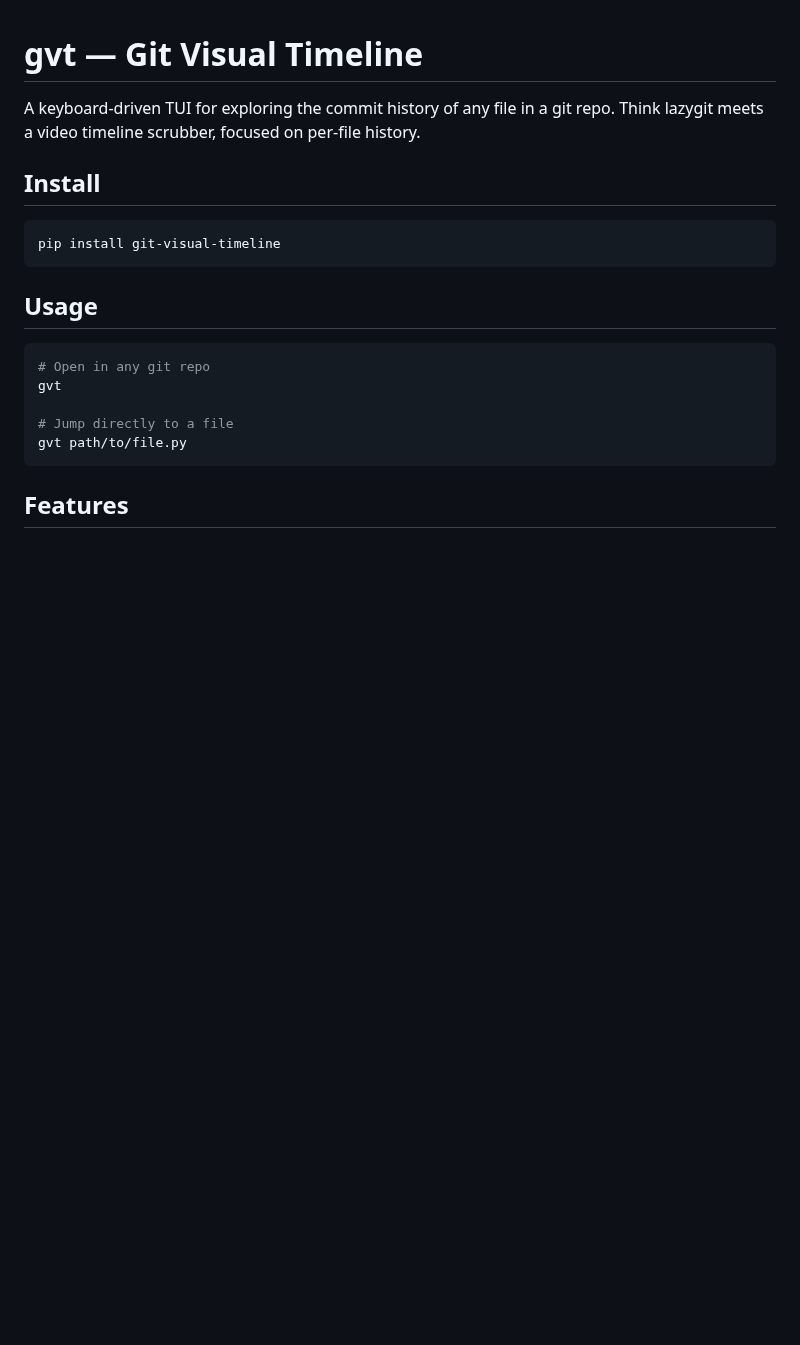
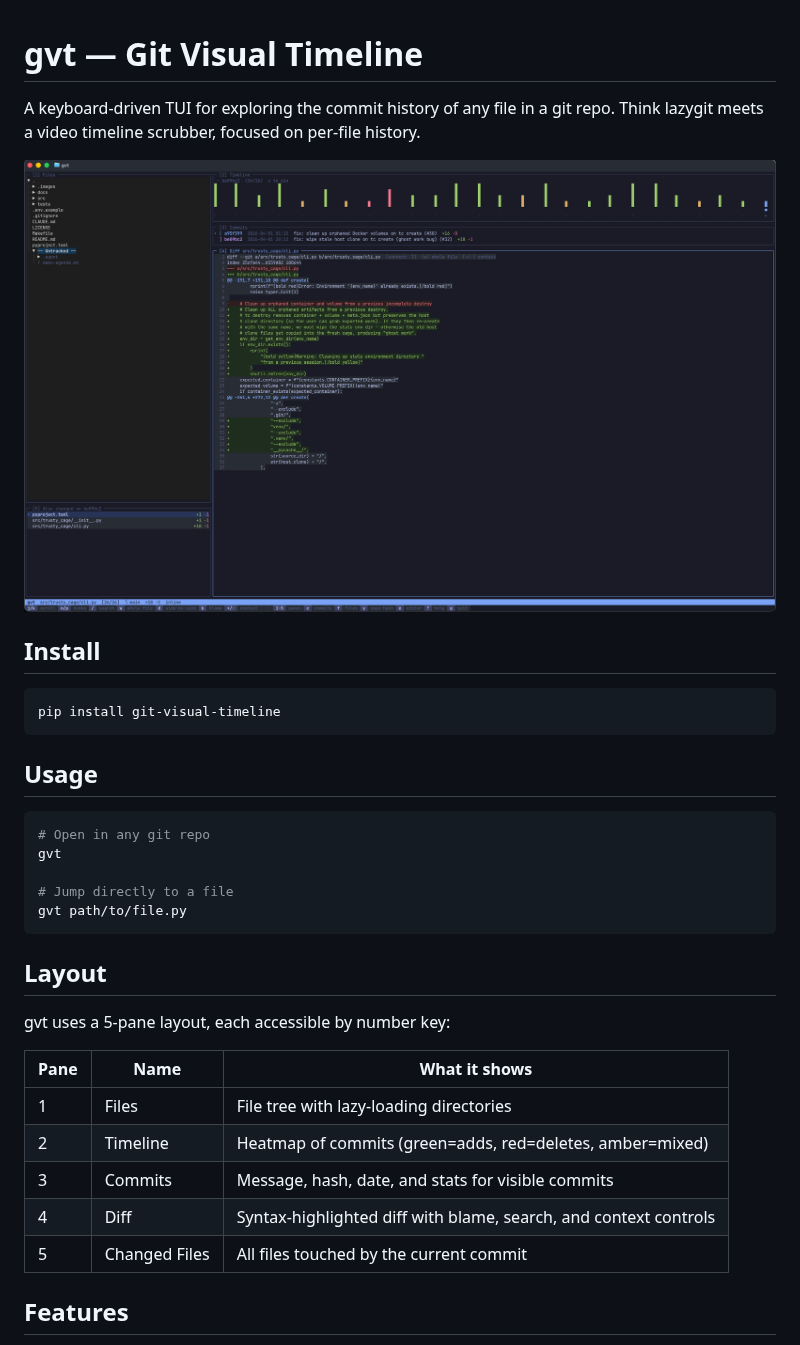
Before and after one commit to areese801/git-visual-timeline, a Markdown page: README.md, the part around one of its changes. GitHub-like rendering; pictures changed too: docs/images/gvt-full-layout.png (added); blank space fills up the shorter version.

````diff
--- a/README.md
+++ b/README.md
@@ -1,6 +1,8 @@
 # gvt — Git Visual Timeline
 
 A keyboard-driven TUI for exploring the commit history of any file in a git repo. Think lazygit meets a video timeline scrubber, focused on per-file history.
+
+![gvt full layout](docs/images/gvt-full-layout.png)
 
 ## Install
 
@@ -18,5 +20,17 @@ gvt
 gvt path/to/file.py
 ```
 
+## Layout
+
+gvt uses a 5-pane layout, each accessible by number key:
+
+| Pane | Name | What it shows |
+|------|------|---------------|
+| 1 | Files | File tree with lazy-loading directories |
+| 2 | Timeline | Heatmap of commits (green=adds, red=deletes, amber=mixed) |
+| 3 | Commits | Message, hash, date, and stats for visible commits |
+| 4 | Diff | Syntax-highlighted diff with blame, search, and context controls |
+| 5 | Changed Files | All files touched by the current commit |
+
 ## Features
 
````
Also changed, not shown: other parts of README.md (+32 -16 lines), docs/images/gvt-blame-mode.gif (added), docs/images/gvt-file-search.gif (added), docs/images/gvt-pin-mode.gif (added), 2 other files.
